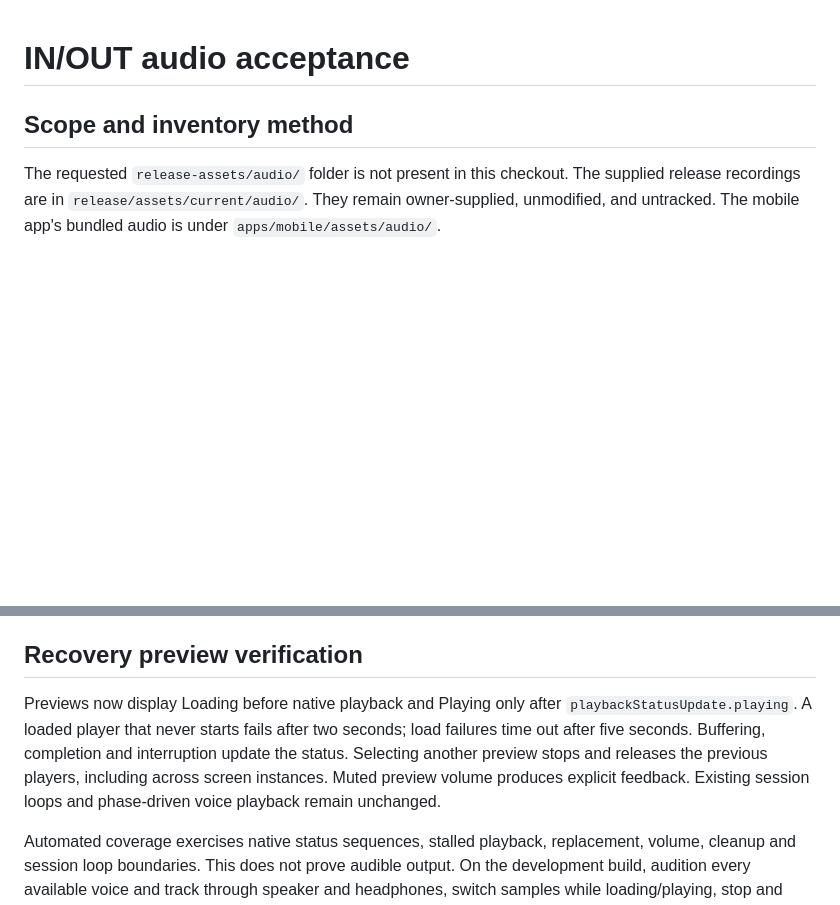
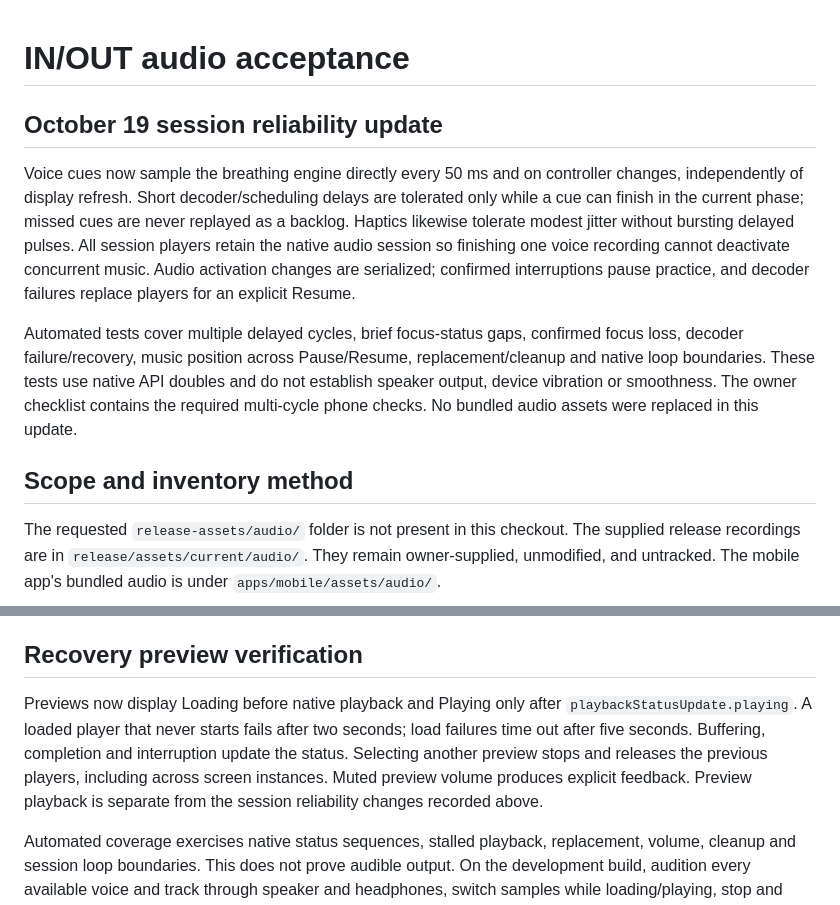
Before and after one commit to Clercminator/InOut, a Markdown page: docs/AUDIO_ACCEPTANCE.md, 2 parts joined by grey strips. Rendered like a GitHub page; blank space fills up the shorter version.

Commit message:
Record reliability validation and testing candidate status

```diff
--- a/docs/AUDIO_ACCEPTANCE.md
+++ b/docs/AUDIO_ACCEPTANCE.md
@@ -1,4 +1,10 @@
 # IN/OUT audio acceptance
+
+## October 19 session reliability update
+
+Voice cues now sample the breathing engine directly every 50 ms and on controller changes, independently of display refresh. Short decoder/scheduling delays are tolerated only while a cue can finish in the current phase; missed cues are never replayed as a backlog. Haptics likewise tolerate modest jitter without bursting delayed pulses. All session players retain the native audio session so finishing one voice recording cannot deactivate concurrent music. Audio activation changes are serialized; confirmed interruptions pause practice, and decoder failures replace players for an explicit Resume.
+
+Automated tests cover multiple delayed cycles, brief focus-status gaps, confirmed focus loss, decoder failure/recovery, music position across Pause/Resume, replacement/cleanup and native loop boundaries. These tests use native API doubles and do not establish speaker output, device vibration or smoothness. The owner checklist contains the required multi-cycle phone checks. No bundled audio assets were replaced in this update.
 
 ## Scope and inventory method
 
@@ -10,7 +16,7 @@ Durations, sample rates, channels, and average MP3 bitrates below were read from
 
 ## Recovery preview verification
 
-Previews now display Loading before native playback and Playing only after `playbackStatusUpdate.playing`. A loaded player that never starts fails after two seconds; load failures time out after five seconds. Buffering, completion and interruption update the status. Selecting another preview stops and releases the previous players, including across screen instances. Muted preview volume produces explicit feedback. Existing session loops and phase-driven voice playback remain unchanged.
+Previews now display Loading before native playback and Playing only after `playbackStatusUpdate.playing`. A loaded player that never starts fails after two seconds; load failures time out after five seconds. Buffering, completion and interruption update the status. Selecting another preview stops and releases the previous players, including across screen instances. Muted preview volume produces explicit feedback. Preview playback is separate from the session reliability changes recorded above.
 
 Automated coverage exercises native status sequences, stalled playback, replacement, volume, cleanup and session loop boundaries. This does not prove audible output. On the development build, audition every available voice and track through speaker and headphones, switch samples while loading/playing, stop and navigate away, then verify voice-only, music-only, combined and silent sessions; pause/resume, a full track loop, headphone interruption and background/foreground. Check persisted selections after force-close. Physical listening acceptance remains pending.
 
```
Also changed, not shown: docs/CROSS_PLATFORM_RELEASE_READINESS.md (+7 -1 lines), docs/README.md (+1 -1 lines).
